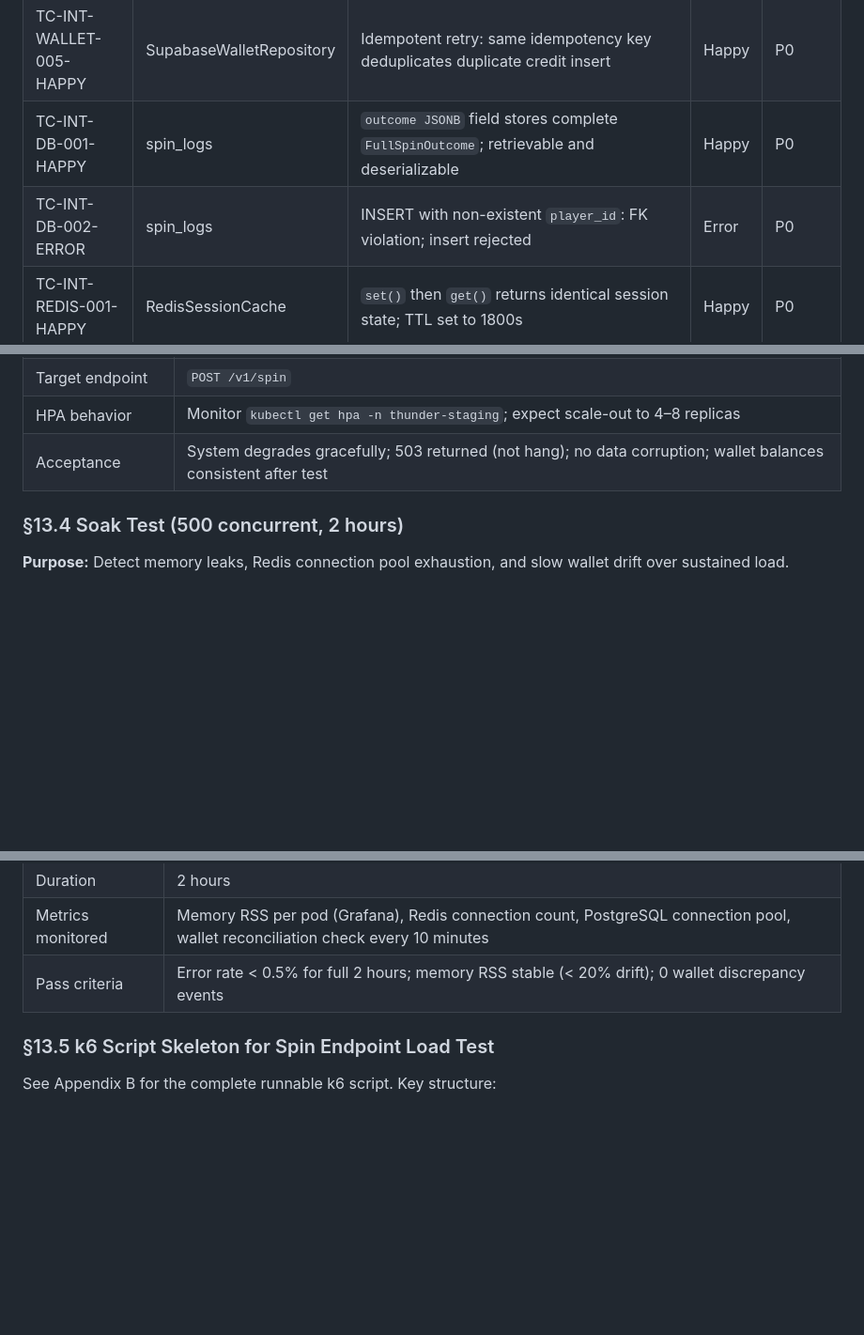
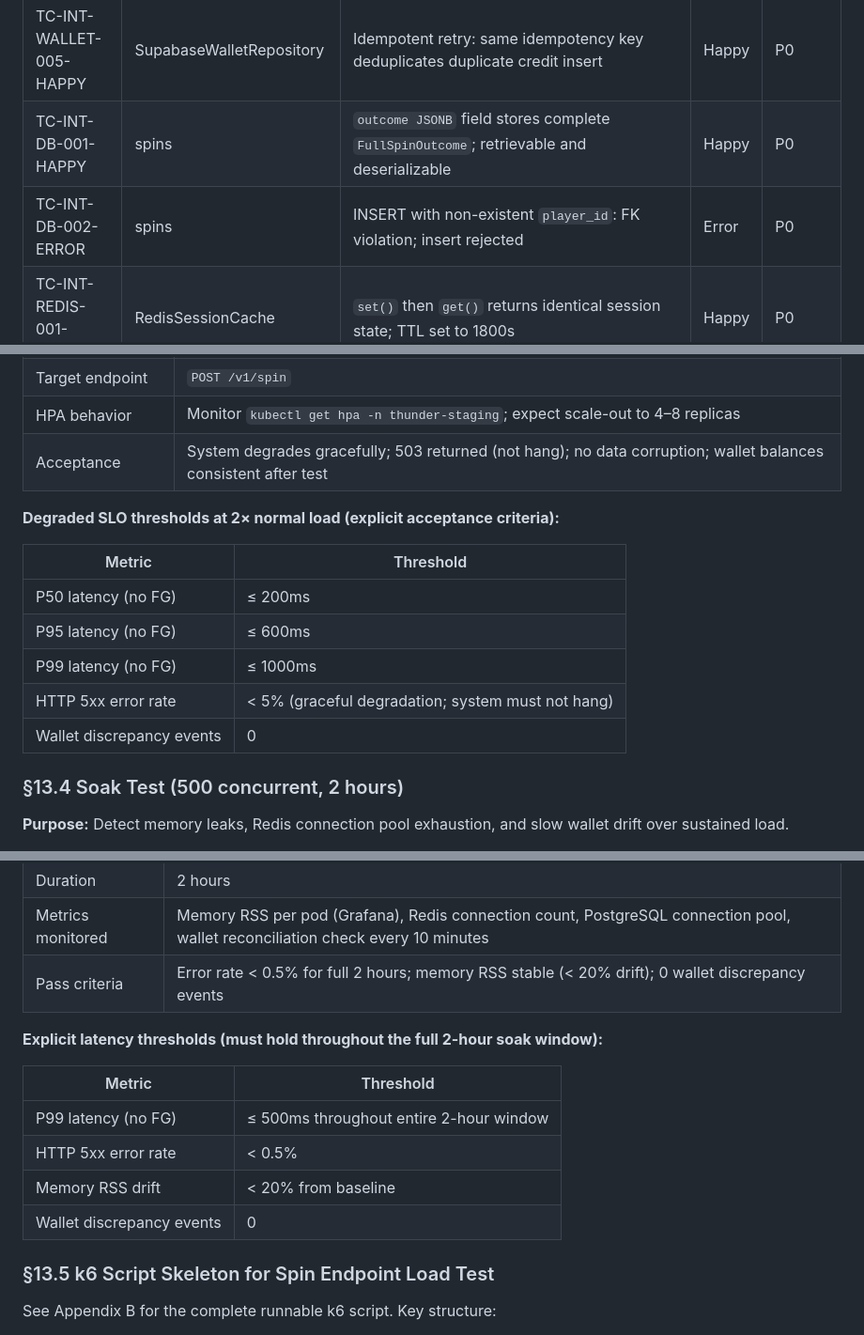
Before and after one commit to ibalasite/slot, a Markdown page: docs/test-plan.md, 3 parts joined by grey strips. Shown at 94% size. GitHub-like rendering; blank space fills up the shorter version.

```diff
--- a/docs/test-plan.md
+++ b/docs/test-plan.md
@@ -736,8 +758,8 @@ Every P0 API endpoint requires a happy-path 200 test and at least one error-path
 | TC-INT-WALLET-003-ERROR | SupabaseWalletRepository | `debit()` when balance = 0: DB CHECK constraint fires; balance not decremented | Error | P0 |
 | TC-INT-WALLET-004-HAPPY | SupabaseWalletRepository | Debit + credit in same spin: net balance change = `totalWin - baseBet` | Happy | P0 |
 | TC-INT-WALLET-005-HAPPY | SupabaseWalletRepository | Idempotent retry: same idempotency key deduplicates duplicate credit insert | Happy | P0 |
-| TC-INT-DB-001-HAPPY | spin_logs | `outcome JSONB` field stores complete `FullSpinOutcome`; retrievable and deserializable | Happy | P0 |
-| TC-INT-DB-002-ERROR | spin_logs | INSERT with non-existent `player_id`: FK violation; insert rejected | Error | P0 |
+| TC-INT-DB-001-HAPPY | spins | `outcome JSONB` field stores complete `FullSpinOutcome`; retrievable and deserializable | Happy | P0 |
+| TC-INT-DB-002-ERROR | spins | INSERT with non-existent `player_id`: FK violation; insert rejected | Error | P0 |
 | TC-INT-REDIS-001-HAPPY | RedisSessionCache | `set()` then `get()` returns identical session state; TTL set to 1800s | Happy | P0 |
 | TC-INT-REDIS-002-HAPPY | ConcurrencyLockGuard | `acquireLock()` returns true for first caller; false for concurrent caller on same session | Happy | P0 |
 | TC-INT-FG-001-HAPPY | FreeGameOrchestrator | FG entry: Lightning Marks from main game cascade are present in `fgRounds[0].lightningMarksBefore` | Happy | P0 |
@@ -942,6 +967,16 @@ All performance tests target the staging environment (`thunder-staging` K8s name
 | HPA behavior | Monitor `kubectl get hpa -n thunder-staging`; expect scale-out to 4–8 replicas |
 | Acceptance | System degrades gracefully; 503 returned (not hang); no data corruption; wallet balances consistent after test |
 
+**Degraded SLO thresholds at 2× normal load (explicit acceptance criteria):**
+
+| Metric | Threshold |
+|--------|-----------|
+| P50 latency (no FG) | ≤ 200ms |
+| P95 latency (no FG) | ≤ 600ms |
+| P99 latency (no FG) | ≤ 1000ms |
+| HTTP 5xx error rate | < 5% (graceful degradation; system must not hang) |
+| Wallet discrepancy events | 0 |
+
 ### §13.4 Soak Test (500 concurrent, 2 hours)
 
 **Purpose:** Detect memory leaks, Redis connection pool exhaustion, and slow wallet drift over sustained load.
@@ -952,6 +987,15 @@ All performance tests target the staging environment (`thunder-staging` K8s name
 | Duration | 2 hours |
 | Metrics monitored | Memory RSS per pod (Grafana), Redis connection count, PostgreSQL connection pool, wallet reconciliation check every 10 minutes |
 | Pass criteria | Error rate < 0.5% for full 2 hours; memory RSS stable (< 20% drift); 0 wallet discrepancy events |
+
+**Explicit latency thresholds (must hold throughout the full 2-hour soak window):**
+
+| Metric | Threshold |
+|--------|-----------|
+| P99 latency (no FG) | ≤ 500ms throughout entire 2-hour window |
+| HTTP 5xx error rate | < 0.5% |
+| Memory RSS drift | < 20% from baseline |
+| Wallet discrepancy events | 0 |
 
 ### §13.5 k6 Script Skeleton for Spin Endpoint Load Test
 
```
Also changed, not shown: other parts of docs/test-plan.md (+35 -10 lines).
